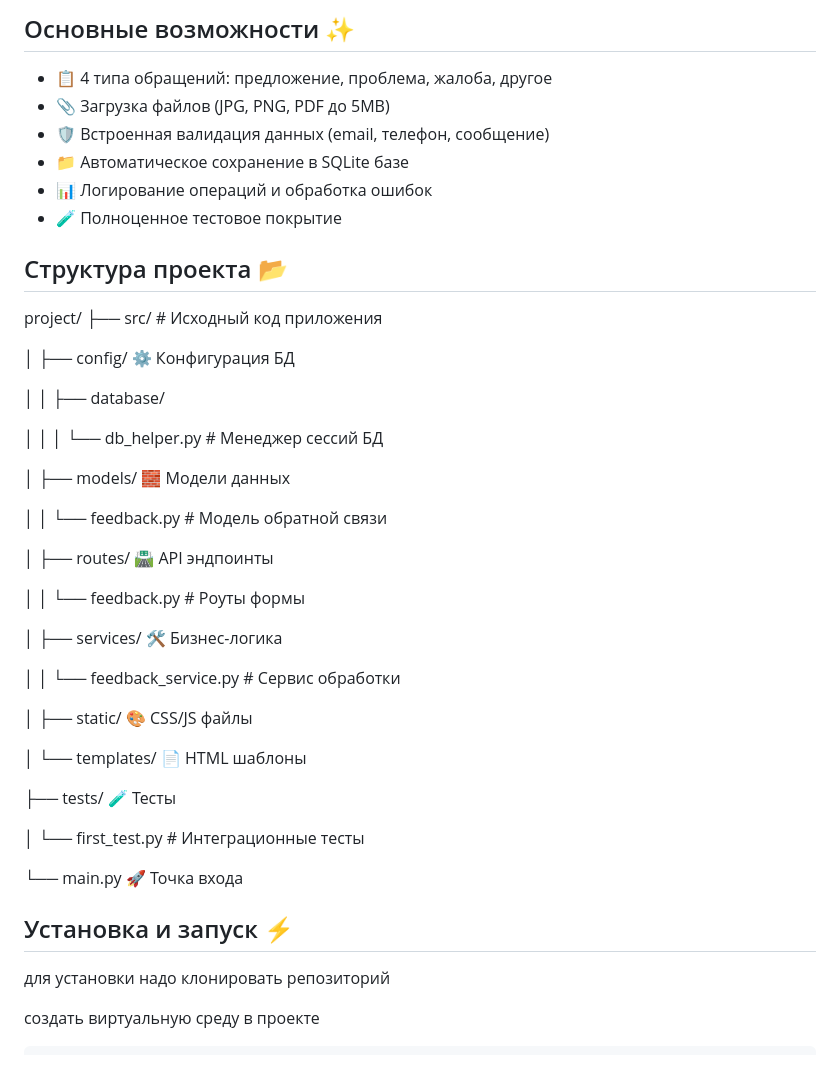
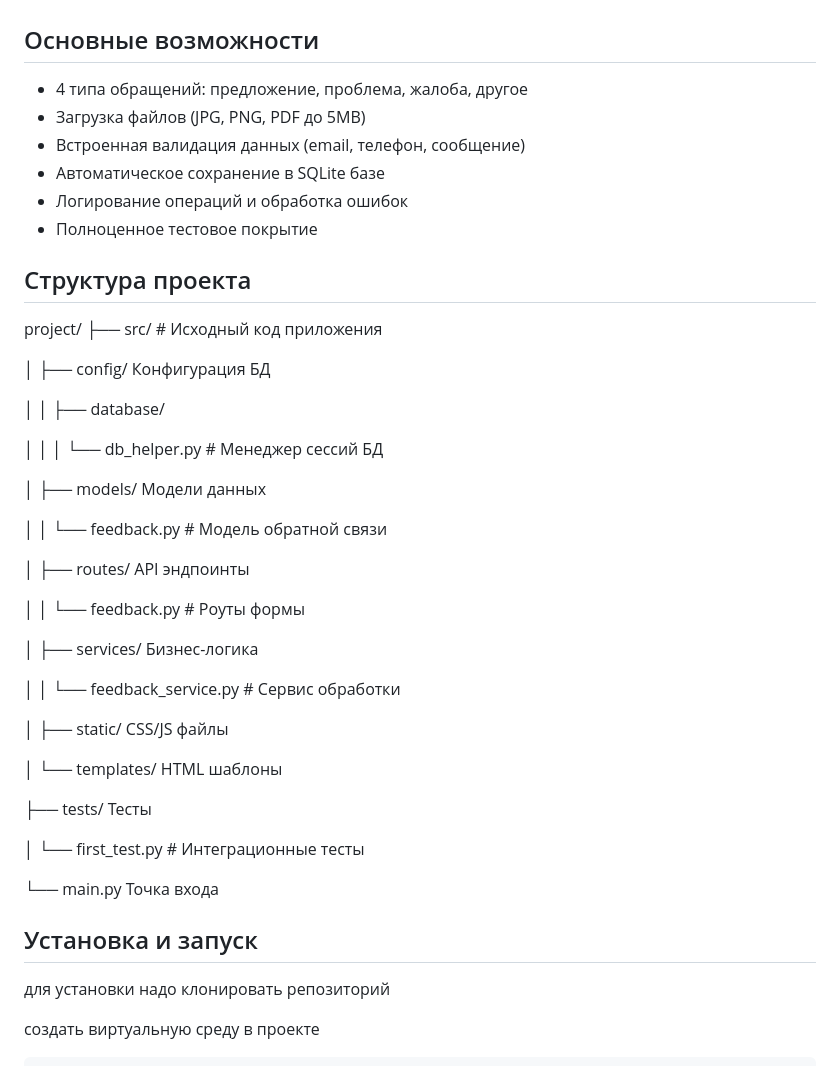
Before and after one commit to turchaninovvlad/yadro3, a Markdown page: README.md, the part around one of its changes. Rendered like a GitHub page.

```diff
--- a/README.md
+++ b/README.md
@@ -7,48 +5,49 @@
 
-## Основные возможности ✨
 
-- 📋 4 типа обращений: предложение, проблема, жалоба, другое
-- 📎 Загрузка файлов (JPG, PNG, PDF до 5MB)
-- 🛡 Встроенная валидация данных (email, телефон, сообщение)
-- 📁 Автоматическое сохранение в SQLite базе
-- 📊 Логирование операций и обработка ошибок
-- 🧪 Полноценное тестовое покрытие
+## Основные возможности
 
-## Структура проекта 📂
+-  4 типа обращений: предложение, проблема, жалоба, другое
+-  Загрузка файлов (JPG, PNG, PDF до 5MB)
+-  Встроенная валидация данных (email, телефон, сообщение)
+-  Автоматическое сохранение в SQLite базе
+-  Логирование операций и обработка ошибок
+-  Полноценное тестовое покрытие
+
+## Структура проекта
 project/
 ├── src/ # Исходный код приложения
 
-│ ├── config/ ⚙️ Конфигурация БД
+│ ├── config/  Конфигурация БД
 
 │ │ ├── database/
 
 │ │ │ └── db_helper.py # Менеджер сессий БД
 
-│ ├── models/ 🧱 Модели данных
+│ ├── models/  Модели данных
 
 │ │ └── feedback.py # Модель обратной связи
 
-│ ├── routes/ 🛣 API эндпоинты
+│ ├── routes/  API эндпоинты
 
 │ │ └── feedback.py # Роуты формы
 
-│ ├── services/ 🛠 Бизнес-логика
+│ ├── services/  Бизнес-логика
 
 │ │ └── feedback_service.py # Сервис обработки
 
-│ ├── static/ 🎨 CSS/JS файлы
+│ ├── static/  CSS/JS файлы
 
-│ └── templates/ 📄 HTML шаблоны
+│ └── templates/  HTML шаблоны
 
-├── tests/ 🧪 Тесты
+├── tests/  Тесты
 
 │ └── first_test.py # Интеграционные тесты
 
-└── main.py 🚀 Точка входа
+└── main.py  Точка входа
 
 
 
-## Установка и запуск ⚡️
+## Установка и запуск
 для установки надо клонировать репозиторий
 
 создать виртуальную среду в проекте
```
Also changed, not shown: other parts of README.md (+9 -11 lines).
